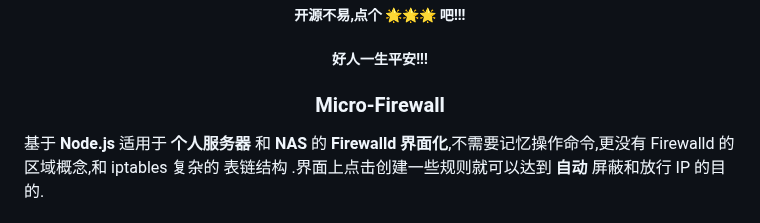
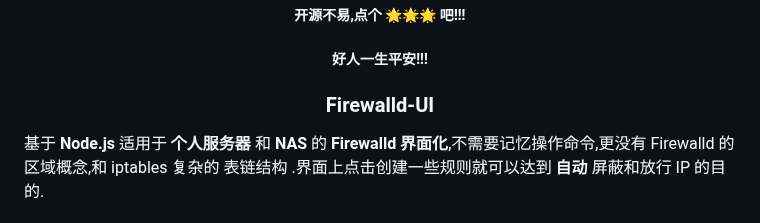
Before and after one commit to soonxf/Firewalld-UI, a Markdown page: README.md, the part around the change. Drawn GitHub-style.

```diff
--- a/README.md
+++ b/README.md
@@ -7,7 +7,7 @@
 
 <div align="center">
 
-### Micro-Firewall
+### Firewalld-UI
 
 </div>
 
```
